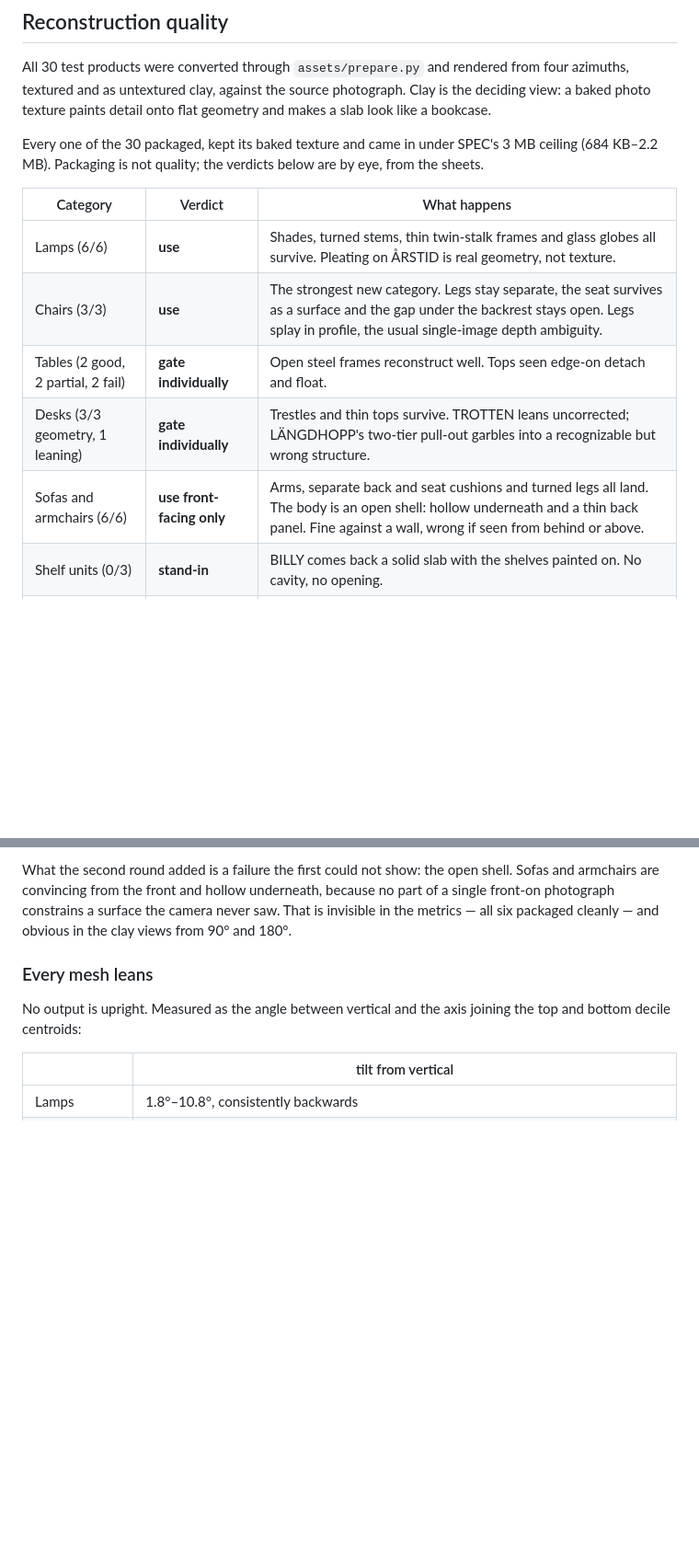
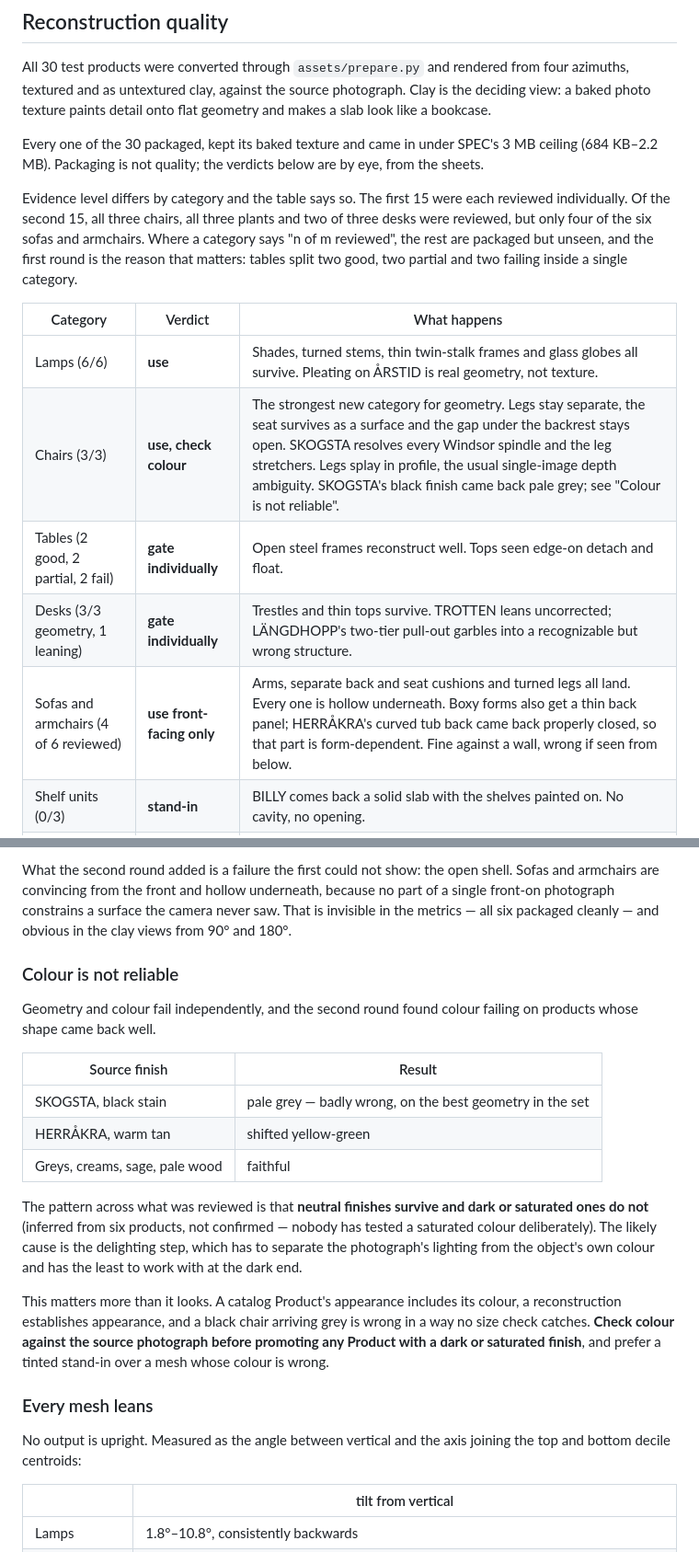
Before and after one commit to watermelon-elite/ReSpace, a Markdown page: assets/spar3d/README.md, 2 parts joined by grey strips. Shown at 92% size. Rendered like a GitHub page; blank space fills up the shorter version.

Commit message:
Correct the reconstruction quality notes after reviewing the remaining sheets
The quality verdicts claimed more than had actually been looked at, and reviewing the rest found a defect that packaging checks cannot see: colour is unreliable on dark and saturated finishes. SKOGSTA's black stain reconstructs pale grey despite having the best geometry in the set, and HERRÅKRA's warm tan shifts yellow-green, while every neutral finish is faithful. The likely cause is the delighting step having least to work with at the dark end. Since a Product's appearance includes its colour, this now gates promotion the same way the shape verdicts do.

Also corrects the open-shell description, which was drawn from the boxy upholstery only: the hollow underside is universal, but HERRÅKRA's curved tub back came back properly closed, so the thin back panel is form-dependent. Each category now states how many of its products were actually reviewed, because the first round split tables two good, two partial and two failing inside a single category.

```diff
--- a/assets/spar3d/README.md
+++ b/assets/spar3d/README.md
@@ -102,13 +102,20 @@ Every one of the 30 packaged, kept its baked texture and came in under SPEC's
 3 MB ceiling (684 KB–2.2 MB). Packaging is not quality; the verdicts below are
 by eye, from the sheets.
 
+Evidence level differs by category and the table says so. The first 15 were
+each reviewed individually. Of the second 15, all three chairs, all three
+plants and two of three desks were reviewed, but only four of the six sofas and
+armchairs. Where a category says "n of m reviewed", the rest are packaged but
+unseen, and the first round is the reason that matters: tables split two good,
+two partial and two failing inside a single category.
+
 | Category | Verdict | What happens |
 |---|---|---|
 | Lamps (6/6) | **use** | Shades, turned stems, thin twin-stalk frames and glass globes all survive. Pleating on ÅRSTID is real geometry, not texture. |
-| Chairs (3/3) | **use** | The strongest new category. Legs stay separate, the seat survives as a surface and the gap under the backrest stays open. Legs splay in profile, the usual single-image depth ambiguity. |
+| Chairs (3/3) | **use, check colour** | The strongest new category for geometry. Legs stay separate, the seat survives as a surface and the gap under the backrest stays open. SKOGSTA resolves every Windsor spindle and the leg stretchers. Legs splay in profile, the usual single-image depth ambiguity. SKOGSTA's black finish came back pale grey; see "Colour is not reliable". |
 | Tables (2 good, 2 partial, 2 fail) | **gate individually** | Open steel frames reconstruct well. Tops seen edge-on detach and float. |
 | Desks (3/3 geometry, 1 leaning) | **gate individually** | Trestles and thin tops survive. TROTTEN leans uncorrected; LÄNGDHOPP's two-tier pull-out garbles into a recognizable but wrong structure. |
-| Sofas and armchairs (6/6) | **use front-facing only** | Arms, separate back and seat cushions and turned legs all land. The body is an open shell: hollow underneath and a thin back panel. Fine against a wall, wrong if seen from behind or above. |
+| Sofas and armchairs (4 of 6 reviewed) | **use front-facing only** | Arms, separate back and seat cushions and turned legs all land. Every one is hollow underneath. Boxy forms also get a thin back panel; HERRÅKRA's curved tub back came back properly closed, so that part is form-dependent. Fine against a wall, wrong if seen from below. |
 | Shelf units (0/3) | **stand-in** | BILLY comes back a solid slab with the shelves painted on. No cavity, no opening. |
 | Plants (0/3) | **stand-in** | FEJKA fuses every blade into one solid brick. The texture hides it; the clay view is unambiguous. |
 
@@ -146,6 +153,29 @@ shell. Sofas and armchairs are convincing from the front and hollow underneath,
 because no part of a single front-on photograph constrains a surface the camera
 never saw. That is invisible in the metrics — all six packaged cleanly — and
 obvious in the clay views from 90° and 180°.
+
+### Colour is not reliable
+
+Geometry and colour fail independently, and the second round found colour
+failing on products whose shape came back well.
+
+| Source finish | Result |
+|---|---|
+| SKOGSTA, black stain | pale grey — badly wrong, on the best geometry in the set |
+| HERRÅKRA, warm tan | shifted yellow-green |
+| Greys, creams, sage, pale wood | faithful |
+
+The pattern across what was reviewed is that **neutral finishes survive and
+dark or saturated ones do not** (inferred from six products, not confirmed —
+nobody has tested a saturated colour deliberately). The likely cause is the
+delighting step, which has to separate the photograph's lighting from the
+object's own colour and has the least to work with at the dark end.
+
+This matters more than it looks. A catalog Product's appearance includes its
+colour, a reconstruction establishes appearance, and a black chair arriving
+grey is wrong in a way no size check catches. **Check colour against the source
+photograph before promoting any Product with a dark or saturated finish**, and
+prefer a tinted stand-in over a mesh whose colour is wrong.
 
 ### Every mesh leans
 
```
Also changed, not shown: other parts of assets/spar3d/README.md (+3 -0 lines), AGENTS.md (+1 -1 lines).
